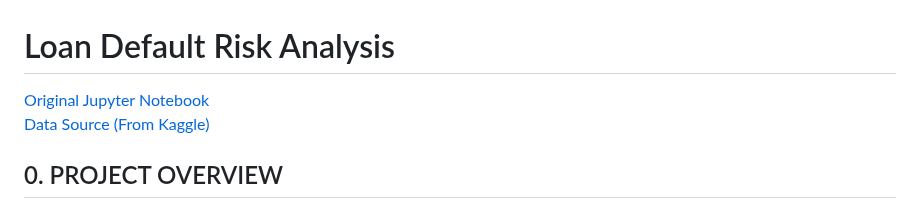
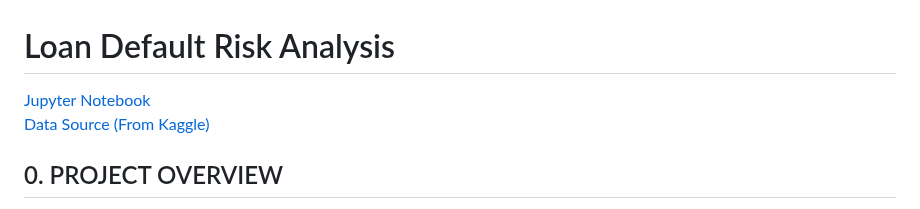
Before and after one commit to TyKang0514/WorkNotes, a Markdown page: loanDefault/report/report.md, the part around the change. Rendered like a GitHub page.

```diff
--- a/loanDefault/report/report.md
+++ b/loanDefault/report/report.md
@@ -1,5 +1,5 @@
 # Loan Default Risk Analysis
-[Original Jupyter Notebook](https://github.com/TyKang0514/WorkNotes/blob/main/loanDefault/LoanDefault.ipynb) <br>
+[Jupyter Notebook](https://github.com/TyKang0514/WorkNotes/blob/main/loanDefault/LoanDefault.ipynb) <br>
 [Data Source (From Kaggle)](https://www.kaggle.com/datasets/gauravduttakiit/loan-defaulter/code?datasetId=807638&sortBy=voteCou)
 
 ## 0. PROJECT OVERVIEW
```
